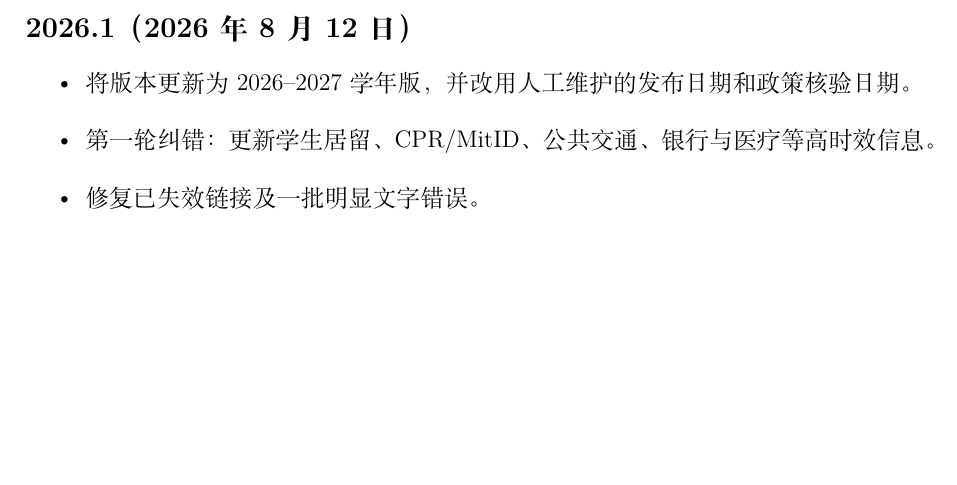
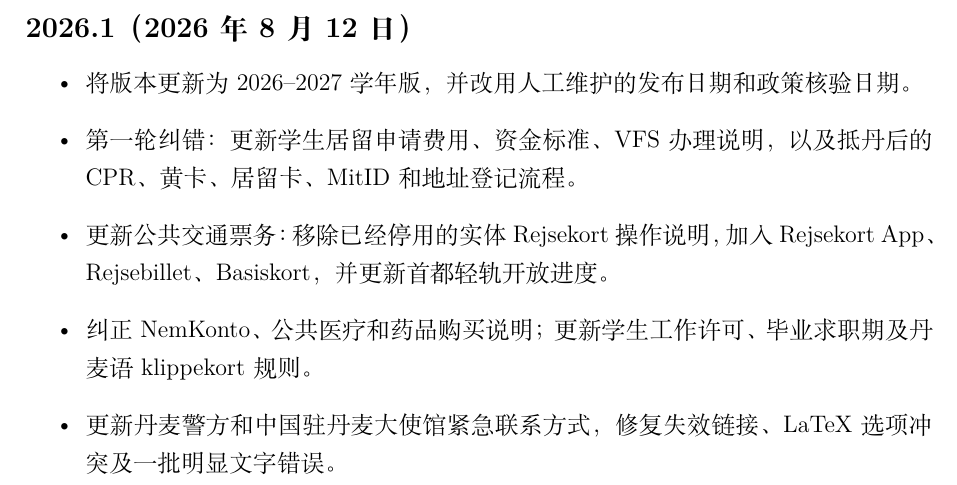
Before and after one commit to PersimmonYY/copenhagen-student-handbook, a LaTeX document (main.tex, which reads chapters/changelog.tex): part of page 34 of 34, cut so that both start at the same text, the shorter picture padded with empty space. Compiled offline with XeLaTeX.

Commit message:
docs: record first-pass correction scope

```diff
--- a/chapters/changelog.tex
+++ b/chapters/changelog.tex
@@ -3,6 +3,8 @@
 \subsection*{2026.1（2026年8月12日）}
 \begin{itemize}
   \item 将版本更新为 2026--2027 学年版，并改用人工维护的发布日期和政策核验日期。
-  \item 第一轮纠错：更新学生居留、CPR/MitID、公共交通、银行与医疗等高时效信息。
-  \item 修复已失效链接及一批明显文字错误。
+  \item 第一轮纠错：更新学生居留申请费用、资金标准、VFS 办理说明，以及抵丹后的 CPR、黄卡、居留卡、MitID 和地址登记流程。
+  \item 更新公共交通票务：移除已经停用的实体 Rejsekort 操作说明，加入 Rejsekort App、Rejsebillet、Basiskort，并更新首都轻轨开放进度。
+  \item 纠正 NemKonto、公共医疗和药品购买说明；更新学生工作许可、毕业求职期及丹麦语 klippekort 规则。
+  \item 更新丹麦警方和中国驻丹麦大使馆紧急联系方式，修复失效链接、LaTeX 选项冲突及一批明显文字错误。
 \end{itemize}
```
